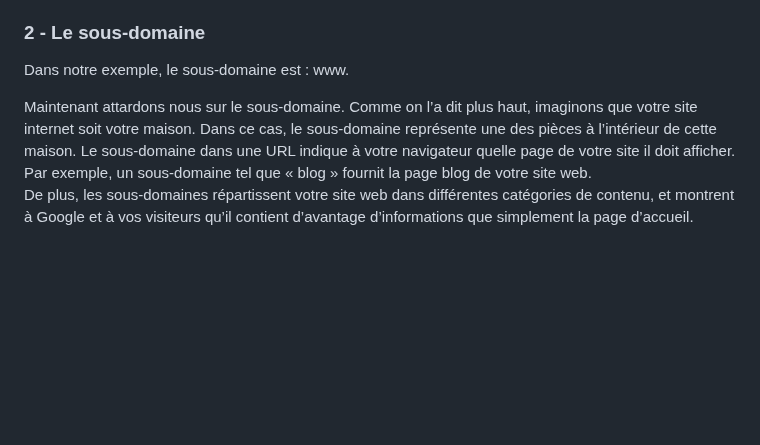
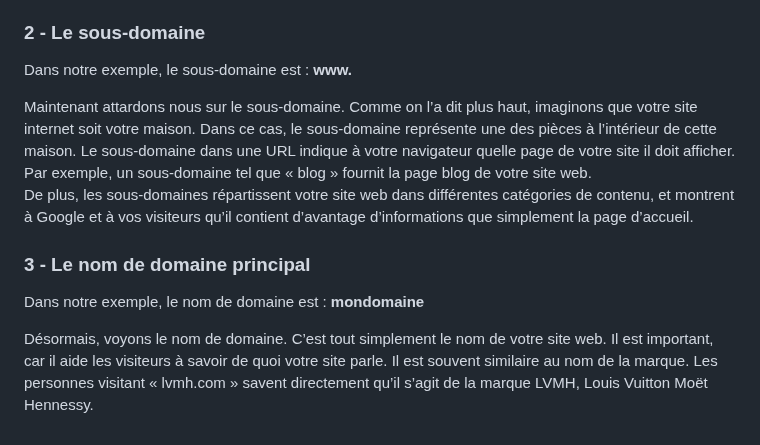
Before and after one commit to Dylan-MARIE/Bloc1-SLAM, a Markdown page: documents.md, the part around the change. Drawn GitHub-style; blank space fills up the shorter version.

```diff
--- a/documents.md
+++ b/documents.md
@@ -125,7 +125,13 @@ Vous avez sûrement déjà observé d’autres protocoles comme **http://** ou *
 
 ### 2 - Le sous-domaine
 
-Dans notre exemple, le sous-domaine est : www.
+Dans notre exemple, le sous-domaine est : **www.**
 
 Maintenant attardons nous sur le sous-domaine. Comme on l’a dit plus haut, imaginons que votre site internet soit votre maison. Dans ce cas, le sous-domaine représente une des pièces à l’intérieur de cette maison. Le sous-domaine dans une URL indique à votre navigateur quelle page de votre site il doit afficher. Par exemple, un sous-domaine tel que « blog » fournit la page blog de votre site web.\
 De plus, les sous-domaines répartissent votre site web dans différentes catégories de contenu, et montrent à Google et à vos visiteurs qu’il contient d’avantage d’informations que simplement la page d’accueil.
+
+### 3 - Le nom de domaine principal
+
+Dans notre exemple, le nom de domaine est : **mondomaine**
+
+Désormais, voyons le nom de domaine. C’est tout simplement le nom de votre site web. Il est important, car il aide les visiteurs à savoir de quoi votre site parle. Il est souvent similaire au nom de la marque. Les personnes visitant « lvmh.com » savent directement qu’il s’agit de la marque LVMH, Louis Vuitton Moët Hennessy.
```
